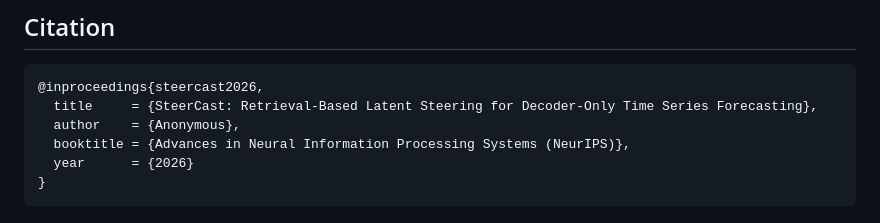
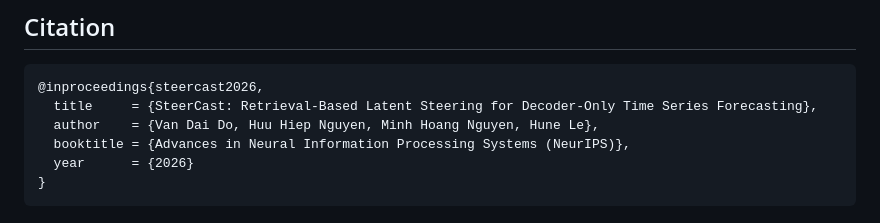
Before and after one commit to Davido111200/SteerCast, a Markdown page: README.md, the part around the change. Drawn GitHub-style.

Commit message:
Update author information in bibtex citation

````diff
--- a/README.md
+++ b/README.md
@@ -177,7 +177,7 @@ is fine-tuned per horizon, so it always uses one database per checkpoint.
 ```bibtex
 @inproceedings{steercast2026,
   title     = {SteerCast: Retrieval-Based Latent Steering for Decoder-Only Time Series Forecasting},
-  author    = {Anonymous},
+  author    = {Van Dai Do, Huu Hiep Nguyen, Minh Hoang Nguyen, Hune Le},
   booktitle = {Advances in Neural Information Processing Systems (NeurIPS)},
   year      = {2026}
 }
````
